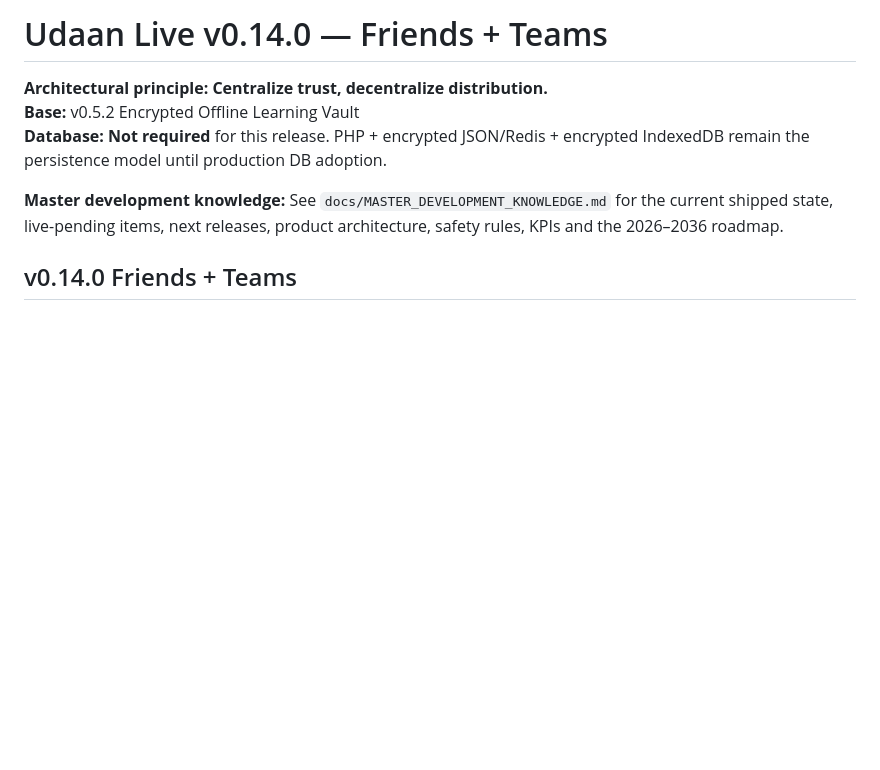
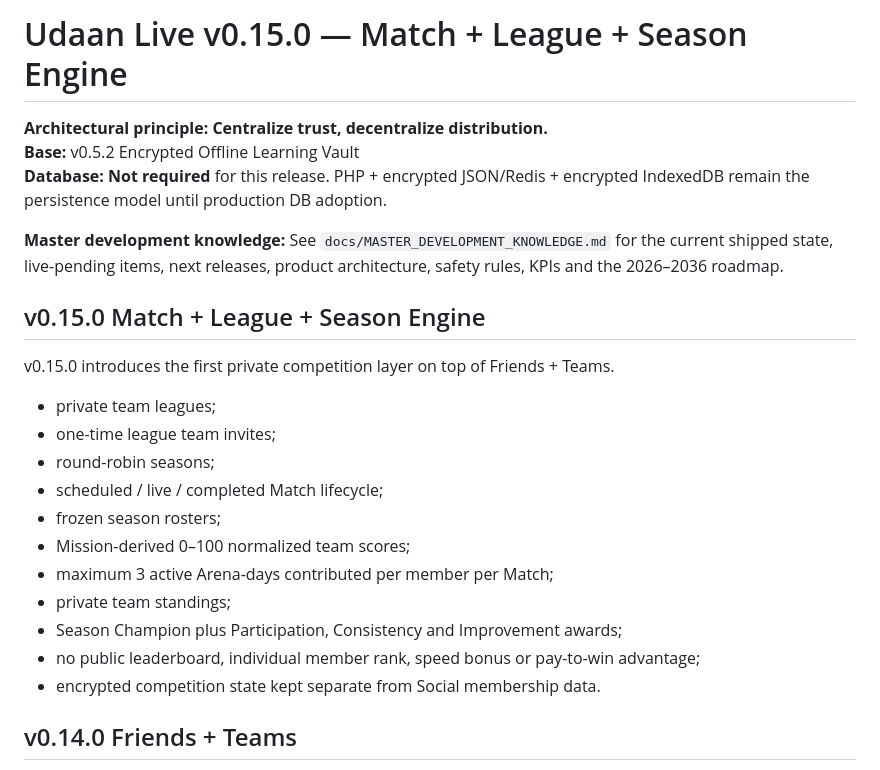
Before and after one commit to indigiti/udaan, a Markdown page: README.md, the part around the change. GitHub-like rendering; blank space fills up the shorter version.

Commit message:
docs: promote v0.15 Match League Season

```diff
--- a/README.md
+++ b/README.md
@@ -1,10 +1,26 @@
-# Udaan Live v0.14.0 — Friends + Teams
+# Udaan Live v0.15.0 — Match + League + Season Engine
 
 **Architectural principle:** **Centralize trust, decentralize distribution.**
 **Base:** v0.5.2 Encrypted Offline Learning Vault
 **Database:** **Not required** for this release. PHP + encrypted JSON/Redis + encrypted IndexedDB remain the persistence model until production DB adoption.
 
 **Master development knowledge:** See `docs/MASTER_DEVELOPMENT_KNOWLEDGE.md` for the current shipped state, live-pending items, next releases, product architecture, safety rules, KPIs and the 2026–2036 roadmap.
+
+## v0.15.0 Match + League + Season Engine
+
+v0.15.0 introduces the first private competition layer on top of Friends + Teams.
+
+- private team leagues;
+- one-time league team invites;
+- round-robin seasons;
+- scheduled / live / completed Match lifecycle;
+- frozen season rosters;
+- Mission-derived 0–100 normalized team scores;
+- maximum 3 active Arena-days contributed per member per Match;
+- private team standings;
+- Season Champion plus Participation, Consistency and Improvement awards;
+- no public leaderboard, individual member rank, speed bonus or pay-to-win advantage;
+- encrypted competition state kept separate from Social membership data.
 
 ## v0.14.0 Friends + Teams
 
```
